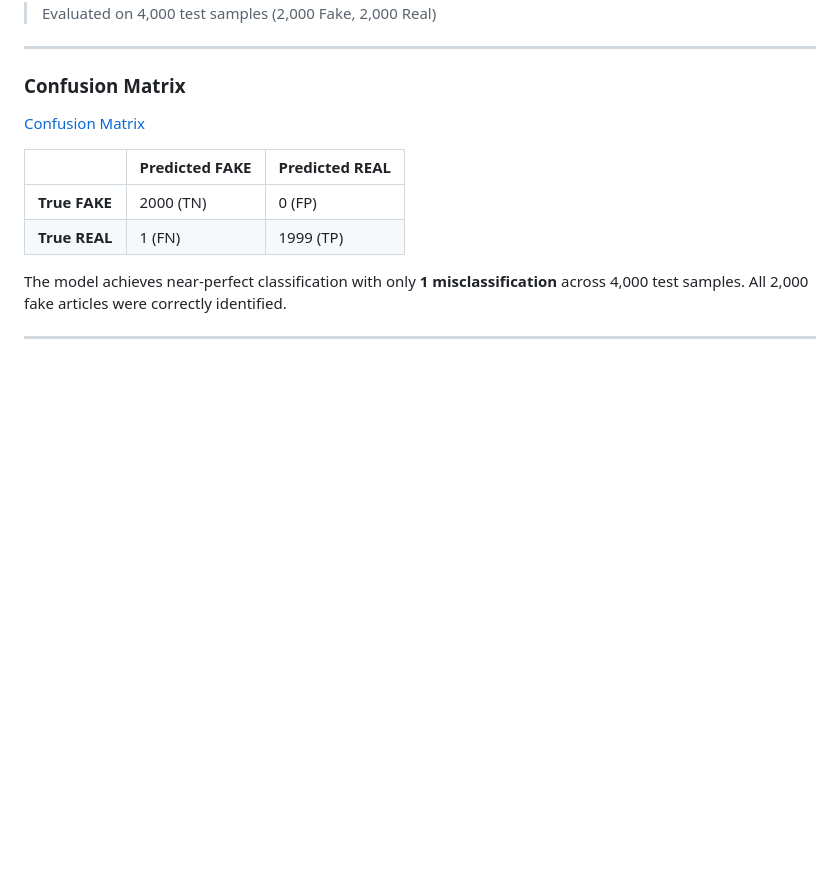
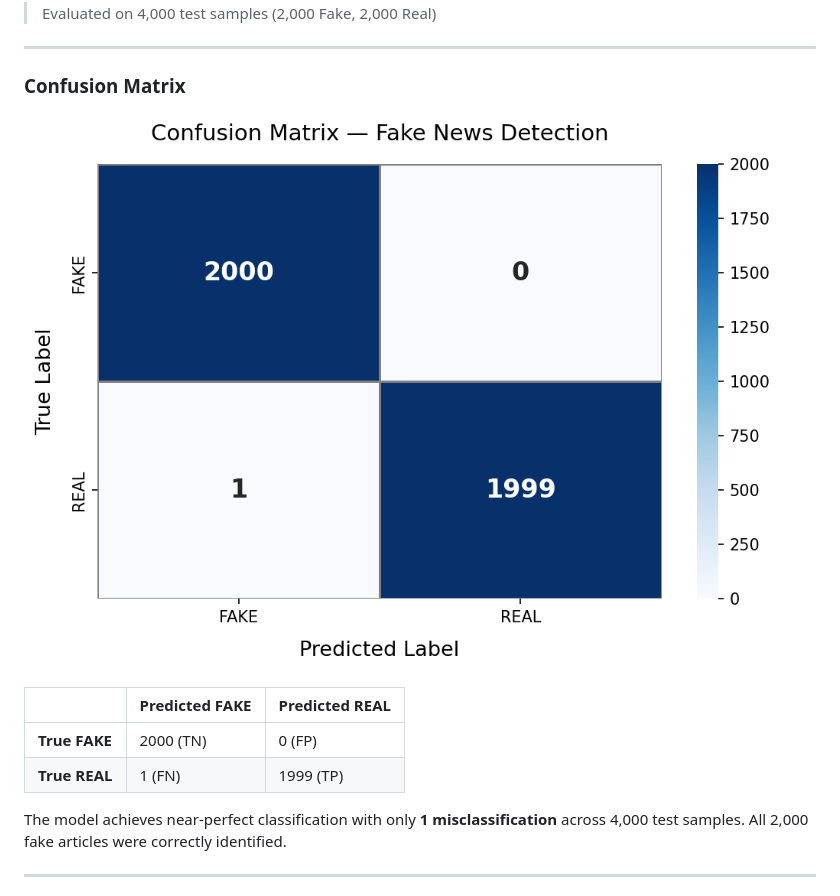
Before and after one commit to Divyanshu409/fake-news-detector, a Markdown page: README.md, the part around the change. Rendered like a GitHub page; blank space fills up the shorter version.

```diff
--- a/README.md
+++ b/README.md
@@ -50,7 +50,7 @@ fake-news-detector/
 
 ### Confusion Matrix
 
-[Confusion Matrix](confusion_matrix/confusion_matrix.png)
+![Confusion Matrix](confusion%20matrix/confusion_matrix.png)
 
 |                | Predicted FAKE | Predicted REAL |
 |----------------|----------------|----------------|
```
